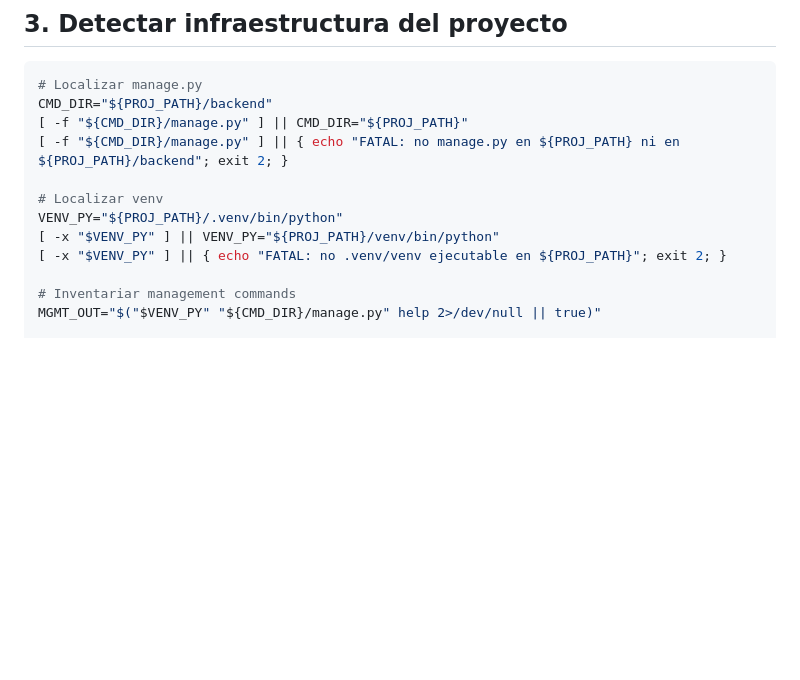
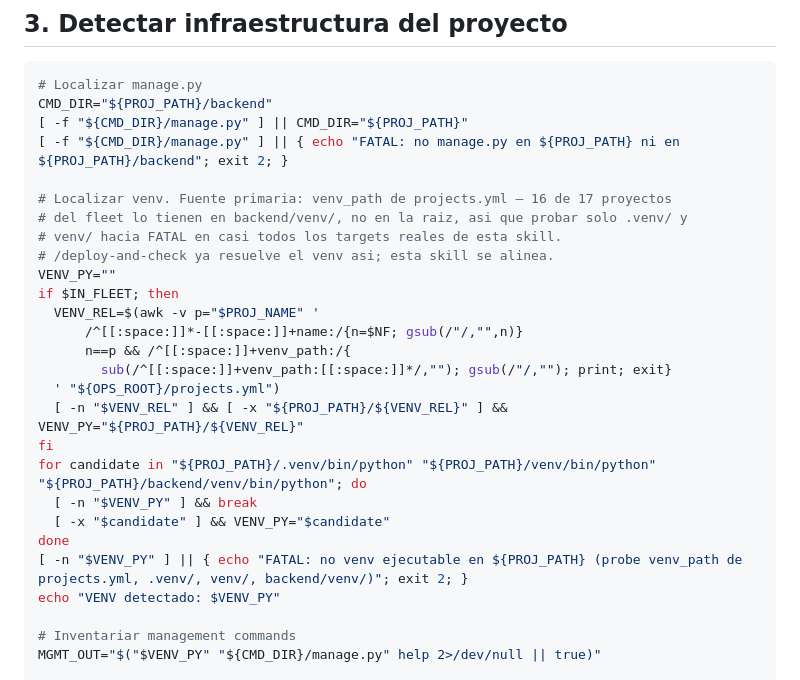
Before and after one commit to carlos18bp/versiona_project, a Markdown page: .windsurf/workflows/fake-data-refresh.md, the part around the change. Rendered like a GitHub page; blank space fills up the shorter version.

```diff
--- a/.windsurf/workflows/fake-data-refresh.md
+++ b/.windsurf/workflows/fake-data-refresh.md
@@ -118,10 +118,25 @@ CMD_DIR="${PROJ_PATH}/backend"
 [ -f "${CMD_DIR}/manage.py" ] || CMD_DIR="${PROJ_PATH}"
 [ -f "${CMD_DIR}/manage.py" ] || { echo "FATAL: no manage.py en ${PROJ_PATH} ni en ${PROJ_PATH}/backend"; exit 2; }
 
-# Localizar venv
-VENV_PY="${PROJ_PATH}/.venv/bin/python"
-[ -x "$VENV_PY" ] || VENV_PY="${PROJ_PATH}/venv/bin/python"
-[ -x "$VENV_PY" ] || { echo "FATAL: no .venv/venv ejecutable en ${PROJ_PATH}"; exit 2; }
+# Localizar venv. Fuente primaria: venv_path de projects.yml — 16 de 17 proyectos
+# del fleet lo tienen en backend/venv/, no en la raiz, asi que probar solo .venv/ y
+# venv/ hacia FATAL en casi todos los targets reales de esta skill.
+# /deploy-and-check ya resuelve el venv asi; esta skill se alinea.
+VENV_PY=""
+if $IN_FLEET; then
+  VENV_REL=$(awk -v p="$PROJ_NAME" '
+      /^[[:space:]]*-[[:space:]]+name:/{n=$NF; gsub(/"/,"",n)}
+      n==p && /^[[:space:]]+venv_path:/{
+        sub(/^[[:space:]]+venv_path:[[:space:]]*/,""); gsub(/"/,""); print; exit}
+  ' "${OPS_ROOT}/projects.yml")
+  [ -n "$VENV_REL" ] && [ -x "${PROJ_PATH}/${VENV_REL}" ] && VENV_PY="${PROJ_PATH}/${VENV_REL}"
+fi
+for candidate in "${PROJ_PATH}/.venv/bin/python" "${PROJ_PATH}/venv/bin/python" "${PROJ_PATH}/backend/venv/bin/python"; do
+  [ -n "$VENV_PY" ] && break
+  [ -x "$candidate" ] && VENV_PY="$candidate"
+done
+[ -n "$VENV_PY" ] || { echo "FATAL: no venv ejecutable en ${PROJ_PATH} (probe venv_path de projects.yml, .venv/, venv/, backend/venv/)"; exit 2; }
+echo "VENV detectado: $VENV_PY"
 
 # Inventariar management commands
 MGMT_OUT="$("$VENV_PY" "${CMD_DIR}/manage.py" help 2>/dev/null || true)"
```
Also changed, not shown: 2 other files.
